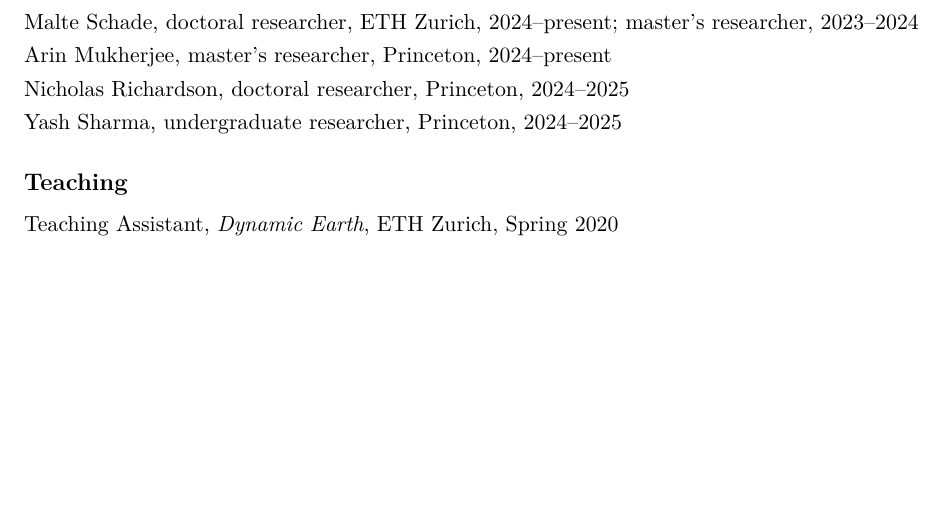
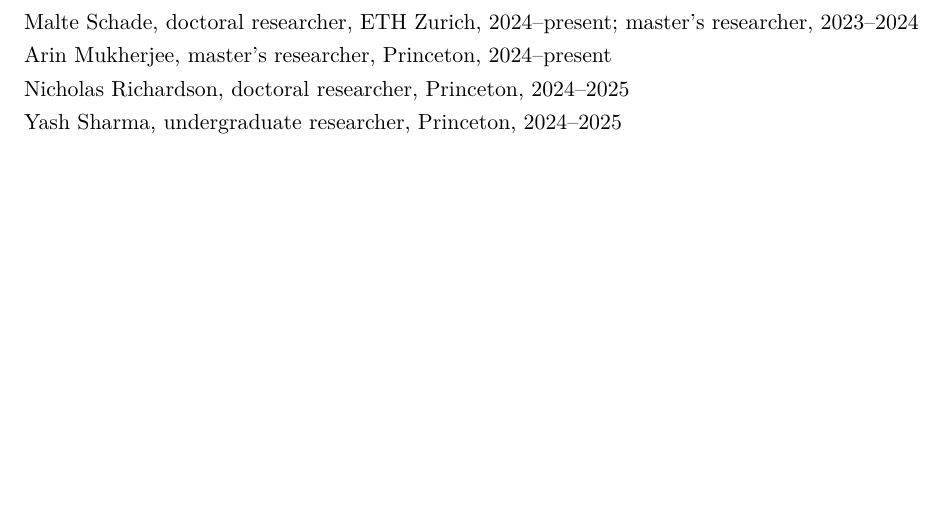
Before and after one commit to cyboesch/cyboesch.github.io, a LaTeX CV (cv/Boesch_CV.tex): part of page 3 of 3, cut so that both start at the same text. Compiled offline with pdfLaTeX.

Commit message:
Remove teaching section from CV
Co-Authored-By: Claude Opus 5.5 <noreply@anthropic.com>

```diff
--- a/cv/Boesch_CV.tex
+++ b/cv/Boesch_CV.tex
@@ -110,7 +110,4 @@
 
 Yash Sharma, undergraduate researcher, Princeton, 2024--2025
 
-\section*{Teaching}
-Teaching Assistant, \emph{Dynamic Earth}, ETH Zurich, Spring 2020
-
 \end{document}
```
Also changed, not shown: cv/Boesch_CV.pdf.
